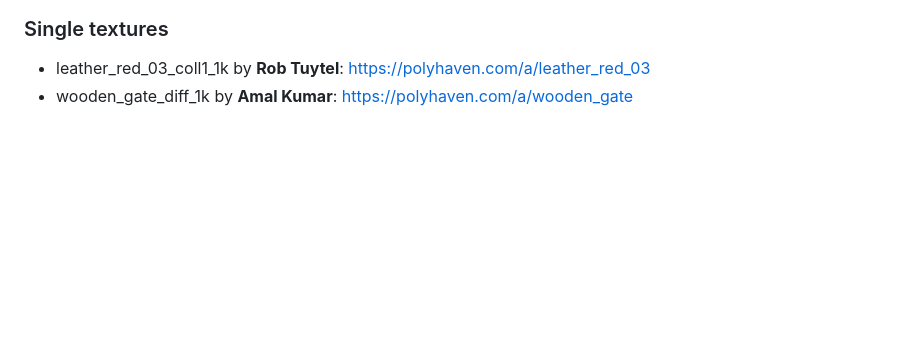
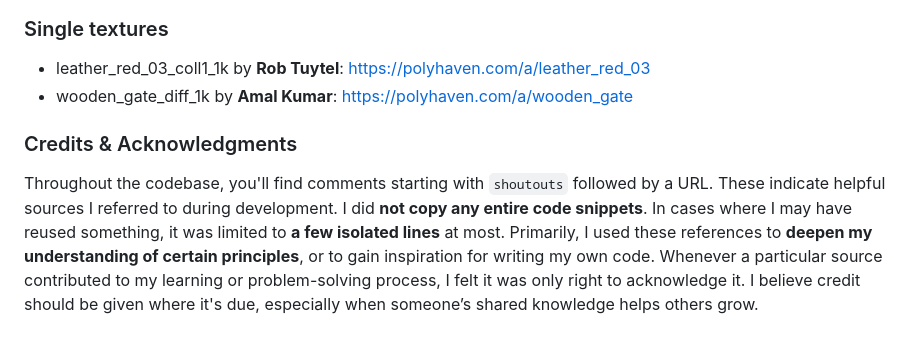
Before and after one commit to Andrushka130/computer_graphics_project, a Markdown page: README.md, the part around the change. Rendered like a GitHub page; blank space fills up the shorter version.

```diff
--- a/README.md
+++ b/README.md
@@ -68,3 +68,9 @@ I'm also fascinated by **authentic graphics on original hardware**, which is why
 ### Single textures
 - leather_red_03_coll1_1k by **Rob Tuytel**: https://polyhaven.com/a/leather_red_03
 - wooden_gate_diff_1k by **Amal Kumar**: https://polyhaven.com/a/wooden_gate
+
+### Credits & Acknowledgments
+
+Throughout the codebase, you'll find comments starting with `shoutouts` followed by a URL. These indicate helpful sources I referred to during development.
+I did **not copy any entire code snippets**. In cases where I may have reused something, it was limited to **a few isolated lines** at most. Primarily, I used these references to **deepen my understanding of certain principles**, or to gain inspiration for writing my own code.
+Whenever a particular source contributed to my learning or problem-solving process, I felt it was only right to acknowledge it. I believe credit should be given where it's due, especially when someone’s shared knowledge helps others grow.
```
Also changed, not shown: Deliverables/README.md (+6 -0 lines).
